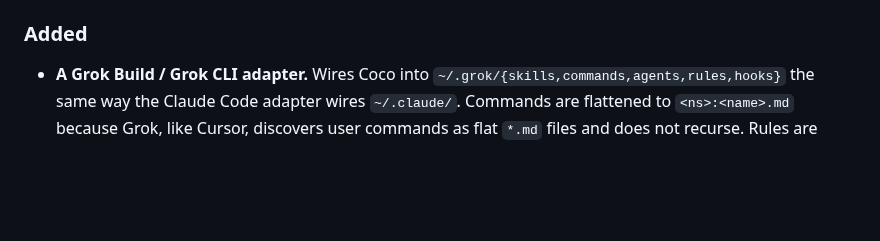
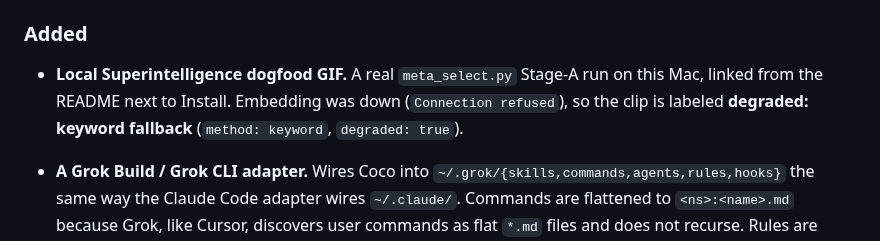
Before and after one commit to coco-research/coco, a Markdown page: CHANGELOG.md, the part around the change. Drawn GitHub-style; blank space fills up the shorter version.

```diff
--- a/CHANGELOG.md
+++ b/CHANGELOG.md
@@ -16,6 +16,8 @@ Format: [Keep a Changelog](https://keepachangelog.com/en/1.1.0/) · Versioning:
 - **Documented that `cocosuperintelligence` is unpublished.** The name 404s on npmjs.com; README, `coco-cli`, and `SECURITY.md` tell users not to `npx` it until it is published.
 
 ### Added
+
+- **Local Superintelligence dogfood GIF.** A real `meta_select.py` Stage-A run on this Mac, linked from the README next to Install. Embedding was down (`Connection refused`), so the clip is labeled **degraded: keyword fallback** (`method: keyword`, `degraded: true`).
 
 - **A Grok Build / Grok CLI adapter.** Wires Coco into `~/.grok/{skills,commands,agents,rules,hooks}` the same way the Claude Code adapter wires `~/.claude/`. Commands are flattened to `<ns>:<name>.md` because Grok, like Cursor, discovers user commands as flat `*.md` files and does not recurse. Rules are symlinked from Cursor `.mdc` sources as `*.md`, which is what Grok scans. `--systems` is supported, including Super Intelligence: per-team `SKILL.md` folders land as `si-<team>` skills and the 242 `/SI-*` commands are generated into `~/.grok/commands`. When `~/.coco/bin/coco-platform-mcp` is present, the adapter registers it in `~/.grok/config.toml` so native Grok config wins over Cursor's `~/.cursor/mcp.json` (which uses a relative `./backend` path and fails from a Grok session). When `~/.coco/bin/coco-m0-hook` is present, it writes `~/.grok/hooks/coco-m0.json`. The root installer auto-detects `~/.grok` after VS Code, and the smoke suite and CI dry-run loop cover the new adapter.
 
```
Also changed, not shown: README.md (+5 -0 lines), docs/assets/dogfood-si.gif (added).
